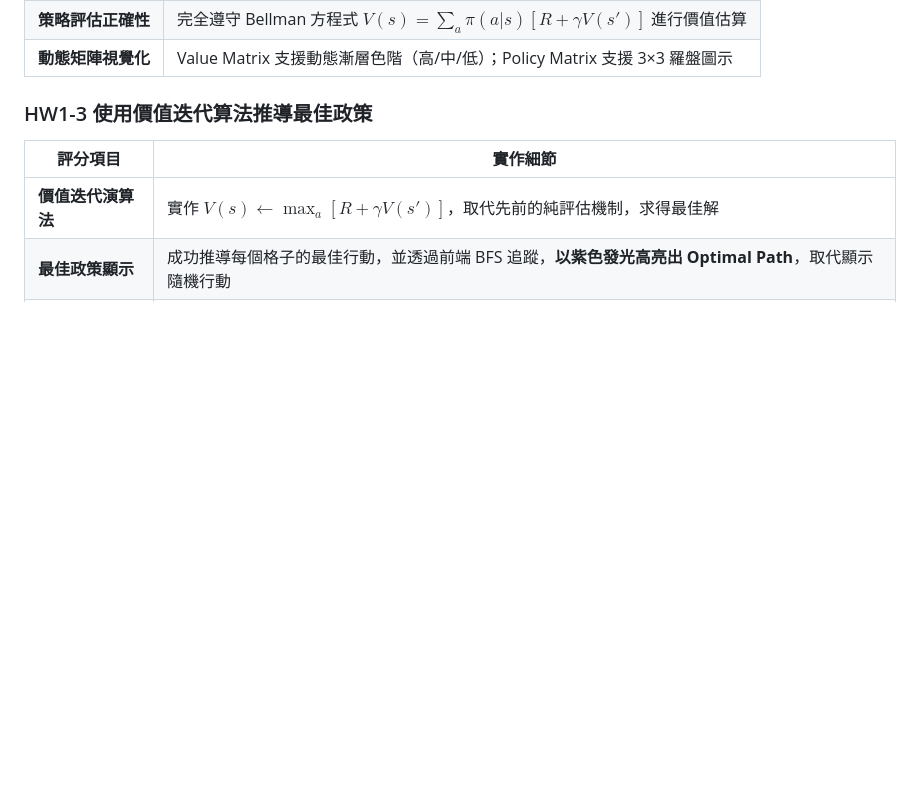
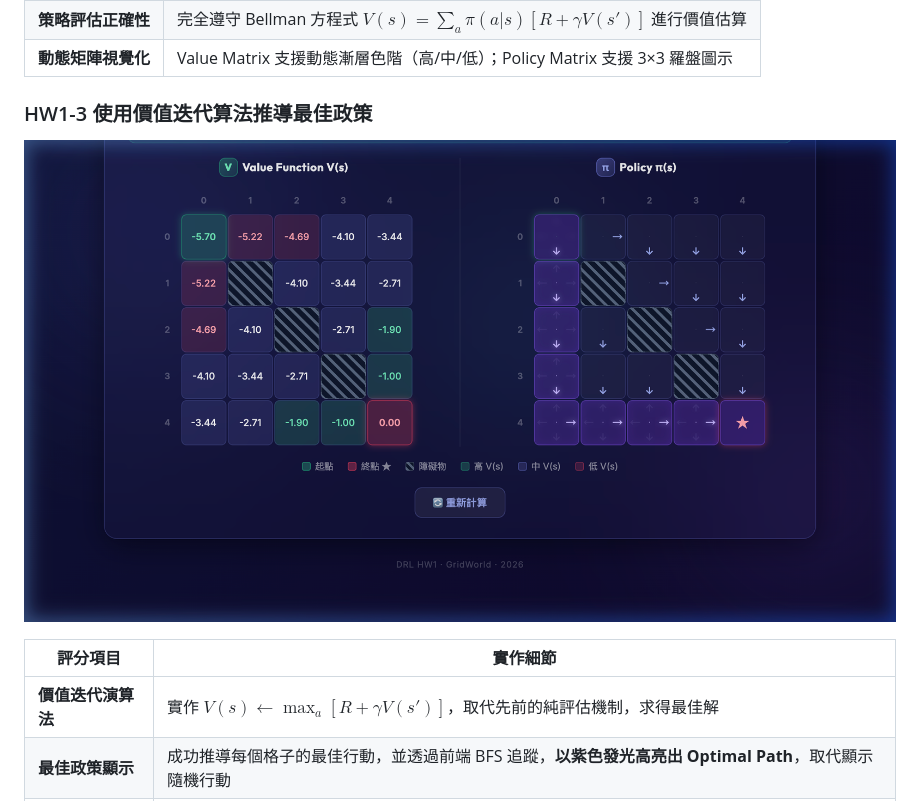
Before and after one commit to Charles8745/2026DRL_HW1_GridWorld, a Markdown page: README.md, the part around one of its changes. Rendered like a GitHub page; pictures changed too: docs/screenshots/04_value_iteration.png (added); blank space fills up the shorter version.

Commit message:
docs: embed screenshots beneath respective HW1 grading rubric sections

```diff
--- a/README.md
+++ b/README.md
@@ -48,6 +52,8 @@
 | **動態矩陣視覺化** | Value Matrix 支援動態漸層色階（高/中/低）；Policy Matrix 支援 3×3 羅盤圖示 |
 
 ### HW1-3 使用價值迭代算法推導最佳政策
+
+![HW1-3 使用價值迭代算法推導最佳政策](docs/screenshots/04_value_iteration.png)
 
 | 評分項目 | 實作細節 |
 |------|------|
```
Also changed, not shown: other parts of README.md (+4 -0 lines).
